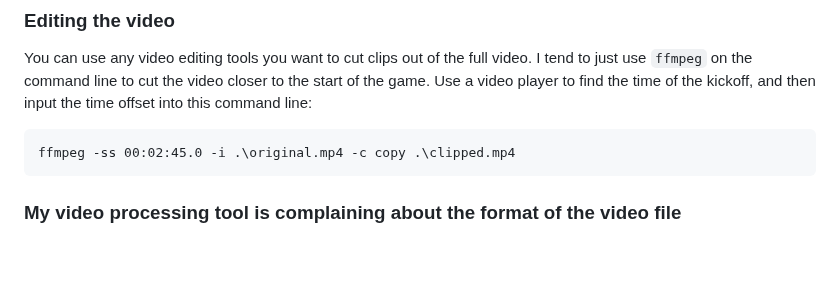
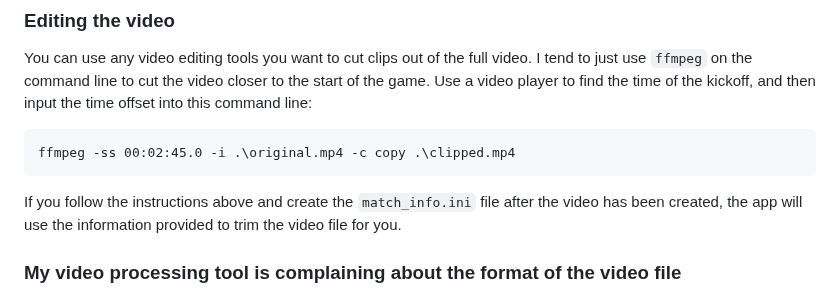
Before and after one commit to mblakley/soccer-cam, a Markdown page: README.md, the part around the change. Drawn GitHub-style; blank space fills up the shorter version.

Commit message:
More updates to README

````diff
--- a/README.md
+++ b/README.md
@@ -148,6 +148,8 @@ You can use any video editing tools you want to cut clips out of the full video.
 ffmpeg -ss 00:02:45.0 -i .\original.mp4 -c copy .\clipped.mp4
 ```
 
+If you follow the instructions above and create the `match_info.ini` file after the video has been created, the app will use the information provided to trim the video file for you.
+
 ### My video processing tool is complaining about the format of the video file
 The video that comes off the camera isn't always consistent with how the frames are written.  To repair the video, you can run this command, at a small (imperceptible) cost to image and audio quality.
 ```
````
